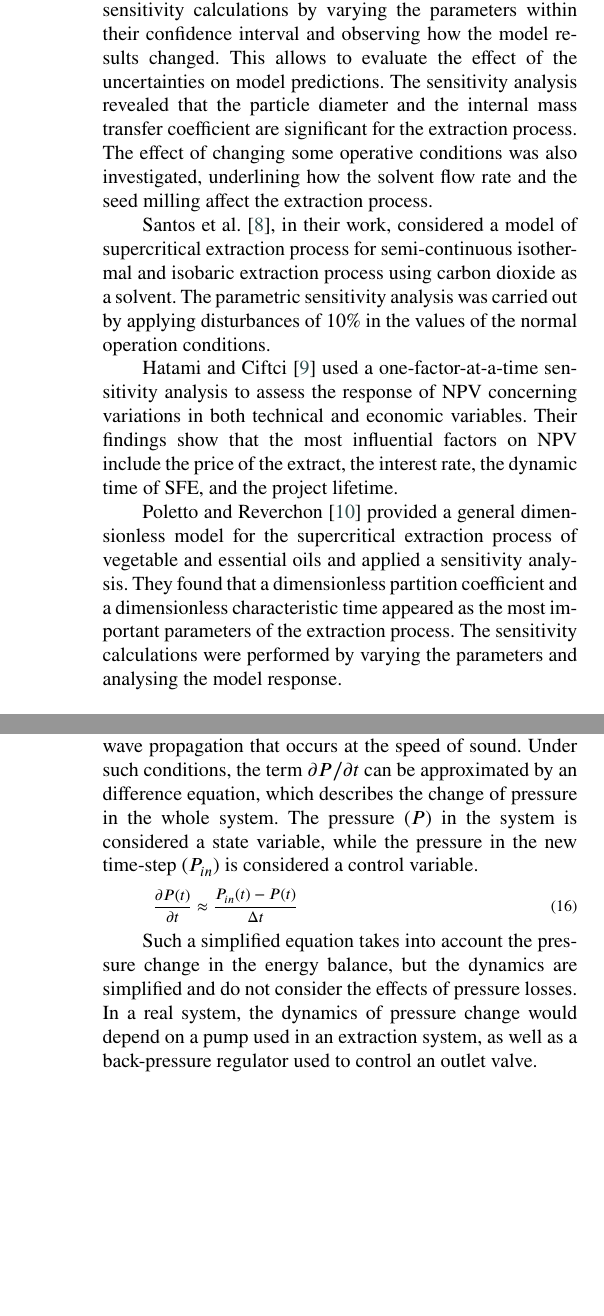
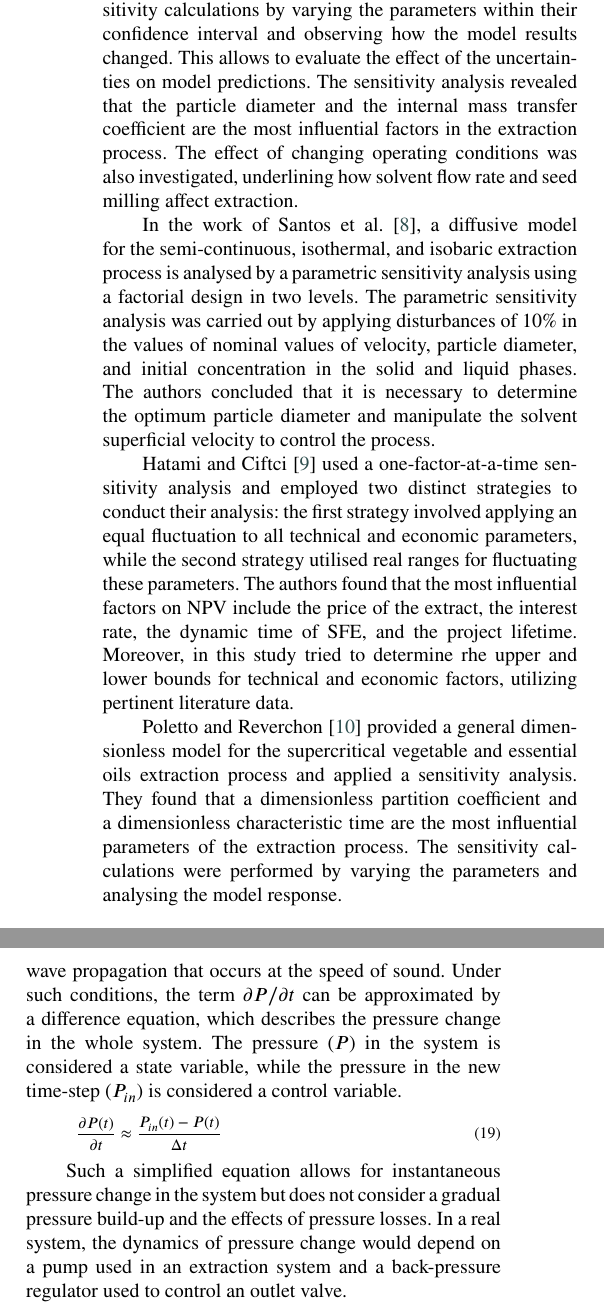
Before and after one commit to sliczniuk/SFE-Sensitivity-Analysis, a LaTeX paper (Article_Sensitivity_Analsysis_short-Chamomile.tex, which reads Sections/Literature_Review.tex, Sections/Model.tex): two parts of the columns of pages 2 and 4 of 9, joined at a grey line, cut so that both start at the same text, the shorter picture padded with empty space. Compiled offline with pdfLaTeX.

Commit message:
Updates from Overleaf

```diff
--- a/Sections/Literature_Review.tex
+++ b/Sections/Literature_Review.tex
@@ -10,12 +10,12 @@
 		\item Variance-based methods
 	\end{itemize}
 
-	Different supercritical extraction models were analysed using sensitivity analysis. \citet{Fiori_2007}, performed the sensitivity calculations by varying the parameters within their confidence interval and observing how the model results changed. This allows to evaluate the effect of the uncertainties on model predictions. The sensitivity analysis revealed that the particle diameter and the internal mass transfer coefficient are significant for the extraction process. The effect of changing some operative conditions was also investigated, underlining how the solvent flow rate and the seed milling affect the extraction process.
+	Different supercritical extraction models were analysed using sensitivity analysis. \citet{Fiori_2007}, performed the sensitivity calculations by varying the parameters within their confidence interval and observing how the model results changed. This allows to evaluate the effect of the uncertainties on model predictions. The sensitivity analysis revealed that the particle diameter and the internal mass transfer coefficient are the most influential factors in the extraction process. The effect of changing operating conditions was also investigated, underlining how solvent flow rate and seed milling affect extraction.
 
-	\citet{Santos2000}, in their work, considered a model of supercritical extraction process for semi-continuous isothermal and isobaric extraction process using carbon dioxide as a solvent. The parametric sensitivity analysis was carried out by applying disturbances of 10\% in the values of the normal operation conditions.
+	In the work of \citet{Santos2000}, a diffusive model for the semi-continuous, isothermal, and isobaric extraction process is analysed by a parametric sensitivity analysis using a factorial design in two levels. The parametric sensitivity analysis was carried out by applying disturbances of 10\% in the values of nominal values of velocity, particle diameter, and initial concentration in the solid and liquid phases. The authors concluded that it is necessary to determine the optimum particle diameter and manipulate the solvent superficial velocity to control the process.
 
-	\citet{Hatami2024} used a one-factor-at-a-time sensitivity analysis to assess the response of NPV concerning variations in both technical and economic variables. Their findings show that the most influential factors on NPV include the price of the extract, the interest rate, the dynamic time of SFE, and the project lifetime.
+	\citet{Hatami2024} used a one-factor-at-a-time sensitivity analysis and employed two distinct strategies to conduct their analysis: the first strategy involved applying an equal fluctuation to all technical and economic parameters, while the second strategy utilised real ranges for fluctuating these parameters. The authors found that the most influential factors on NPV include the price of the extract, the interest rate, the dynamic time of SFE, and the project lifetime. Moreover, in this study tried to determine rhe upper and lower bounds for technical and economic factors, utilizing pertinent literature data.
 
-	\citet{Poletto1996} provided a general dimensionless model for the supercritical extraction process of vegetable and essential oils and applied a sensitivity analysis. They found that a dimensionless partition coefficient and a dimensionless characteristic time appeared as the most important parameters of the extraction process. The sensitivity calculations were performed by varying the parameters and analysing the model response.
+	\citet{Poletto1996} provided a general dimensionless model for the supercritical vegetable and essential oils extraction process and applied a sensitivity analysis. They found that a dimensionless partition coefficient and a dimensionless characteristic time are the most influential parameters of the extraction process. The sensitivity calculations were performed by varying the parameters and analysing the model response.
 
 \end{document}
--- a/Sections/Model.tex
+++ b/Sections/Model.tex
@@ -132,17 +132,6 @@
 
 			\subfile{Saturation}
 
-			\subsubsection{Pressure term} \label{CH: Pressure}
-
-			The pressure term in the energy equation, given by Equation \ref{EQ:Enthalpy_equation}, describes the change of the thermodynamic pressure with respect to time. As explained in Chapters \ref{CH:Governing_equations_chapter}, at Low-Mach number conditions, the thermodynamic pressure is nearly constant in space due to the small pressure wave propagation that occurs at the speed of sound. Under such conditions, the term $\partial P/\partial t$ can be approximated by an difference equation, which describes the change of pressure in the whole system. The pressure ($P$) in the system is considered a state variable, while the pressure in the new time-step ($P_{in}$) is considered a control variable.
-
-			{\footnotesize
-				\begin{equation}
-					\frac{\partial {\color{black}P}(t)}{\partial t} \approx \frac{{\color{black}P_{in}}(t) - {\color{black}P}(t) }{\Delta t}
-			\end{equation}}
-
-			Such a simplified equation takes into account the pressure change in the energy balance, but the dynamics are simplified and do not consider the effects of pressure losses. In a real system, the dynamics of pressure change would depend on a pump used in an extraction system, as well as a back-pressure regulator used to control an outlet valve.
-
 			\subsubsection{Heat balance} \label{CH: heat_balance}
 
 			The heat balance equation describe the evolution of the internal energy in the system and it is given by Equation \ref{EQ:Enthalpy_equation}
@@ -177,3 +169,11 @@
+			The pressure term in the energy equation, given by Equation \ref{EQ:Enthalpy_equation}, describes the change of the thermodynamic pressure with respect to time. As explained in Chapters \ref{CH:Governing_equations_chapter}, at Low-Mach number conditions, the thermodynamic pressure is nearly constant in space due to the small pressure wave propagation that occurs at the speed of sound. Under such conditions, the term $\partial P/\partial t$ can be approximated by a difference equation, which describes the pressure change in the whole system. The pressure ($P$) in the system is considered a state variable, while the pressure in the new time-step ($P_{in}$) is considered a control variable.
+
+			{\footnotesize
+				\begin{equation}
+					\frac{\partial {\color{black}P}(t)}{\partial t} \approx \frac{{\color{black}P_{in}}(t) - {\color{black}P}(t) }{\Delta t}
+			\end{equation}}
+
+			Such a simplified equation allows for instantaneous pressure change in the system but does not consider a gradual pressure build-up and the effects of pressure losses. In a real system, the dynamics of pressure change would depend on a pump used in an extraction system and a back-pressure regulator used to control an outlet valve.
 
 			\subsubsection{Extraction yield} \label{CH: Yield}
 
```
Also changed, not shown: Article_Sensitivity_Analsysis_short-Chamomile.tex (+1 -1 lines), Sections/Sensitivity_Analysis.tex (+3 -3 lines), Sections/Sensitivity_Pressure.tex (+3 -3 lines), Sections/introduction_imp.tex (+1 -1 lines), Sections/Literature_Review.tex (2 more changed lines), Sections/Model.tex (5 more changed lines).
